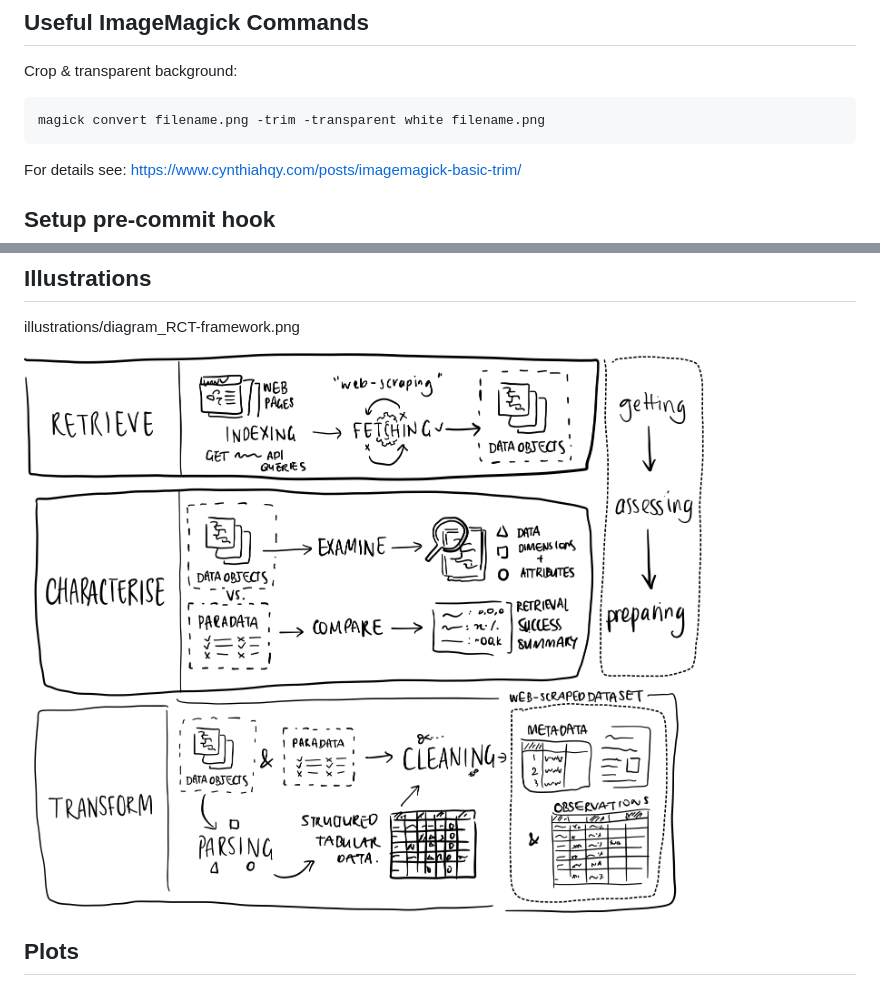
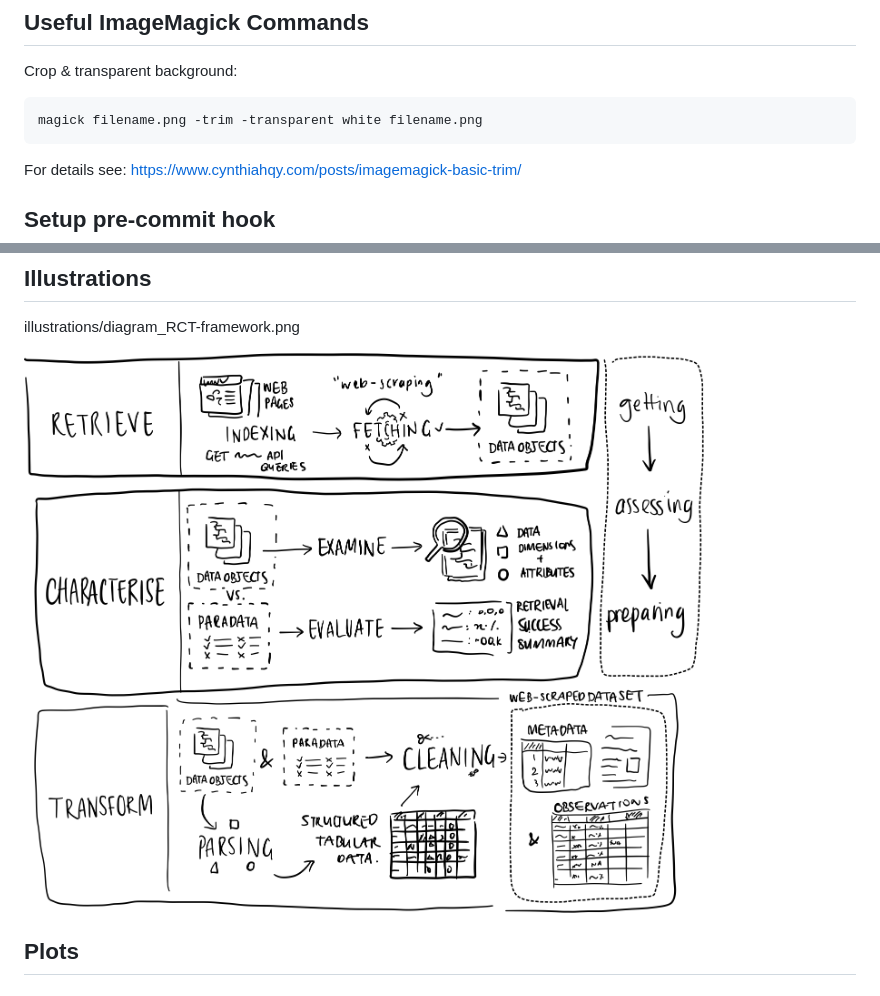
Before and after one commit to cynthiahqy/collection_web-scraped-data-quality, a Markdown page: README.md, 2 parts joined by grey strips. Drawn GitHub-style; pictures changed too: illustrations/diagram_RCT-framework.png.

Commit message:
change "compare" to "evaluate" in RCT framework

````diff
--- a/README.md
+++ b/README.md
@@ -30,7 +30,7 @@ git submodule update --remote --rebase
 Crop & transparent background:
 
 ``` zsh
-magick convert filename.png -trim -transparent white filename.png
+magick filename.png -trim -transparent white filename.png
 ```
 
 For details see:
````
